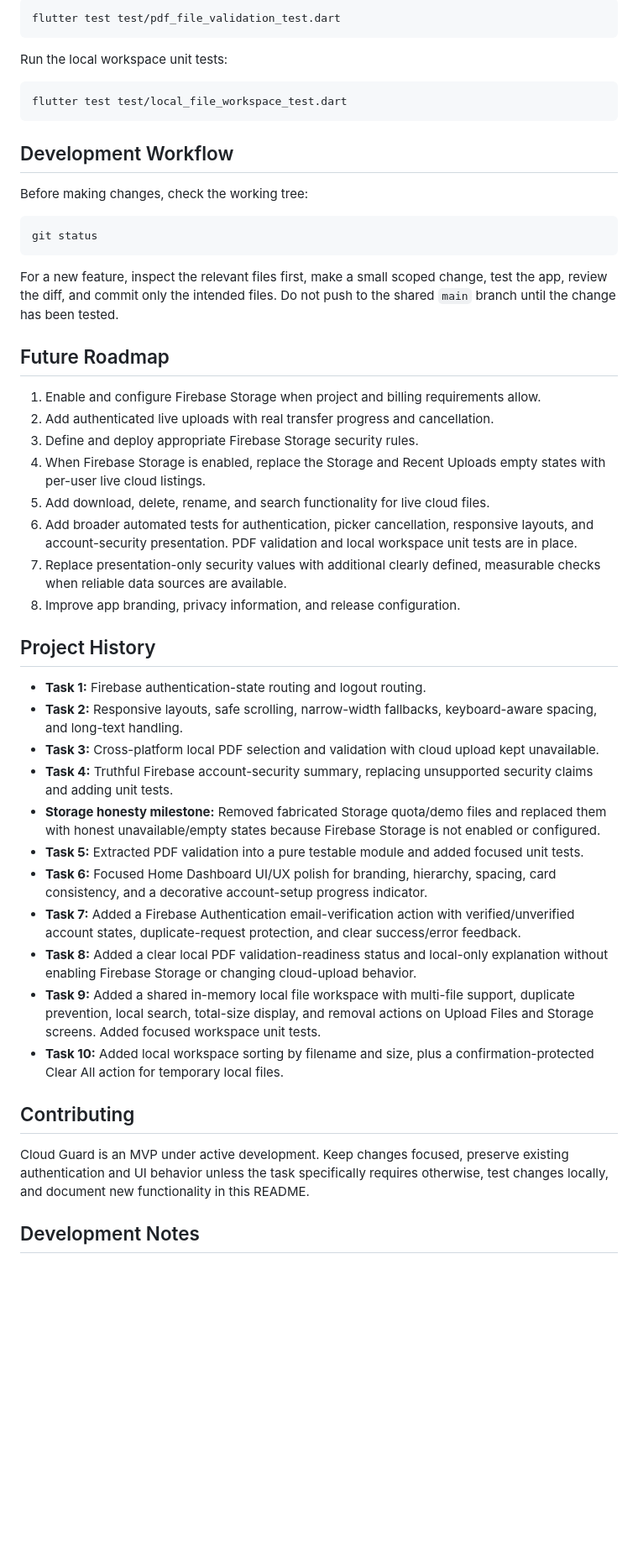
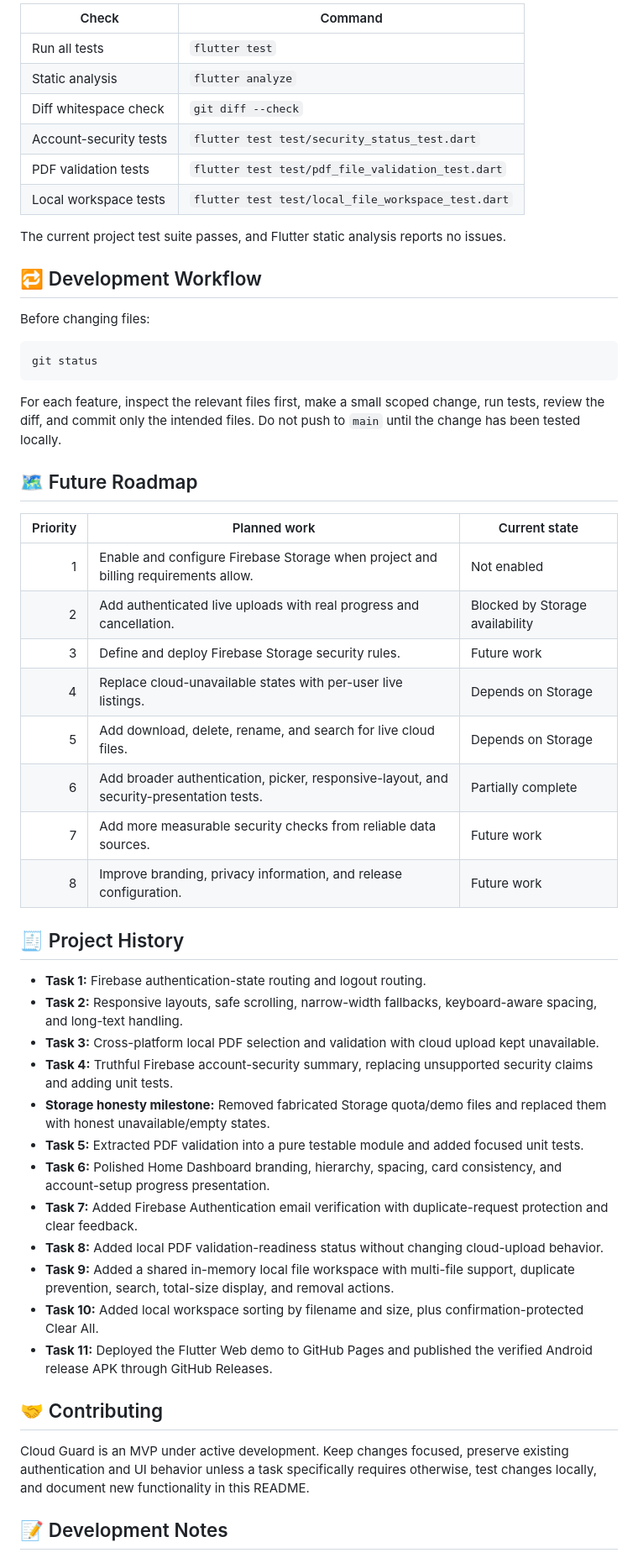
Before and after one commit to arunvishwakarma1307-wq/Cloud-Guard, a Markdown page: README.md, the part around one of its changes. Shown at 84% size. Drawn GitHub-style; blank space fills up the shorter version.

```diff
--- a/README.md
+++ b/README.md
@@ -202,52 +214,56 @@ Run the PDF validation unit tests:
 
-~~~bash
-flutter test test/pdf_file_validation_test.dart
-~~~
+| Check | Command |
+|---|---|
+| Run all tests | `flutter test` |
+| Static analysis | `flutter analyze` |
+| Diff whitespace check | `git diff --check` |
+| Account-security tests | `flutter test test/security_status_test.dart` |
+| PDF validation tests | `flutter test test/pdf_file_validation_test.dart` |
+| Local workspace tests | `flutter test test/local_file_workspace_test.dart` |
 
-Run the local workspace unit tests:
+The current project test suite passes, and Flutter static analysis reports no issues.
 
-~~~bash
-flutter test test/local_file_workspace_test.dart
-~~~
+## 🔁 Development Workflow
 
-## Development Workflow
-
-Before making changes, check the working tree:
+Before changing files:
 
 ~~~bash
 git status
 ~~~
 
-For a new feature, inspect the relevant files first, make a small scoped change, test the app, review the diff, and commit only the intended files. Do not push to the shared `main` branch until the change has been tested.
+For each feature, inspect the relevant files first, make a small scoped change, run tests, review the diff, and commit only the intended files. Do not push to `main` until the change has been tested locally.
 
-## Future Roadmap
+## 🗺️ Future Roadmap
 
-1. Enable and configure Firebase Storage when project and billing requirements allow.
-2. Add authenticated live uploads with real transfer progress and cancellation.
-3. Define and deploy appropriate Firebase Storage security rules.
-4. When Firebase Storage is enabled, replace the Storage and Recent Uploads empty states with per-user live cloud listings.
-5. Add download, delete, rename, and search functionality for live cloud files.
-6. Add broader automated tests for authentication, picker cancellation, responsive layouts, and account-security presentation. PDF validation and local workspace unit tests are in place.
-7. Replace presentation-only security values with additional clearly defined, measurable checks when reliable data sources are available.
-8. Improve app branding, privacy information, and release configuration.
+| Priority | Planned work | Current state |
+|---:|---|---|
+| 1 | Enable and configure Firebase Storage when project and billing requirements allow. | Not enabled |
+| 2 | Add authenticated live uploads with real progress and cancellation. | Blocked by Storage availability |
+| 3 | Define and deploy Firebase Storage security rules. | Future work |
+| 4 | Replace cloud-unavailable states with per-user live listings. | Depends on Storage |
+| 5 | Add download, delete, rename, and search for live cloud files. | Depends on Storage |
+| 6 | Add broader authentication, picker, responsive-layout, and security-presentation tests. | Partially complete |
+| 7 | Add more measurable security checks from reliable data sources. | Future work |
+| 8 | Improve branding, privacy information, and release configuration. | Future work |
 
-## Project History
+## 🧾 Project History
 
 - **Task 1:** Firebase authentication-state routing and logout routing.
 - **Task 2:** Responsive layouts, safe scrolling, narrow-width fallbacks, keyboard-aware spacing, and long-text handling.
 - **Task 3:** Cross-platform local PDF selection and validation with cloud upload kept unavailable.
 - **Task 4:** Truthful Firebase account-security summary, replacing unsupported security claims and adding unit tests.
-- **Storage honesty milestone:** Removed fabricated Storage quota/demo files and replaced them with honest unavailable/empty states because Firebase Storage is not enabled or configured.
+- **Storage honesty milestone:** Removed fabricated Storage quota/demo files and replaced them with honest unavailable/empty states.
 - **Task 5:** Extracted PDF validation into a pure testable module and added focused unit tests.
-- **Task 6:** Focused Home Dashboard UI/UX polish for branding, hierarchy, spacing, card consistency, and a decorative account-setup progress indicator.
-- **Task 7:** Added a Firebase Authentication email-verification action with verified/unverified account states, duplicate-request protection, and clear success/error feedback.
-- **Task 8:** Added a clear local PDF validation-readiness status and local-only explanation without enabling Firebase Storage or changing cloud-upload behavior.
-- **Task 9:** Added a shared in-memory local file workspace with multi-file support, duplicate prevention, local search, total-size display, and removal actions on Upload Files and Storage screens. Added focused workspace unit tests.
-- **Task 10:** Added local workspace sorting by filename and size, plus a confirmation-protected Clear All action for temporary local files.
+- **Task 6:** Polished Home Dashboard branding, hierarchy, spacing, card consistency, and account-setup progress presentation.
+- **Task 7:** Added Firebase Authentication email verification with duplicate-request protection and clear feedback.
+- **Task 8:** Added local PDF validation-readiness status without changing cloud-upload behavior.
+- **Task 9:** Added a shared in-memory local file workspace with multi-file support, duplicate prevention, search, total-size display, and removal actions.
+- **Task 10:** Added local workspace sorting by filename and size, plus confirmation-protected Clear All.
+- **Task 11:** Deployed the Flutter Web demo to GitHub Pages and published the verified Android release APK through GitHub Releases.
 
-## Contributing
+## 🤝 Contributing
 
-Cloud Guard is an MVP under active development. Keep changes focused, preserve existing authentication and UI behavior unless the task specifically requires otherwise, test changes locally, and document new functionality in this README.
+Cloud Guard is an MVP under active development. Keep changes focused, preserve existing authentication and UI behavior unless a task specifically requires otherwise, test changes locally, and document new functionality in this README.
 
-## Development Notes
+## 📝 Development Notes
 
```
Also changed, not shown: other parts of README.md (+125 -109 lines).
